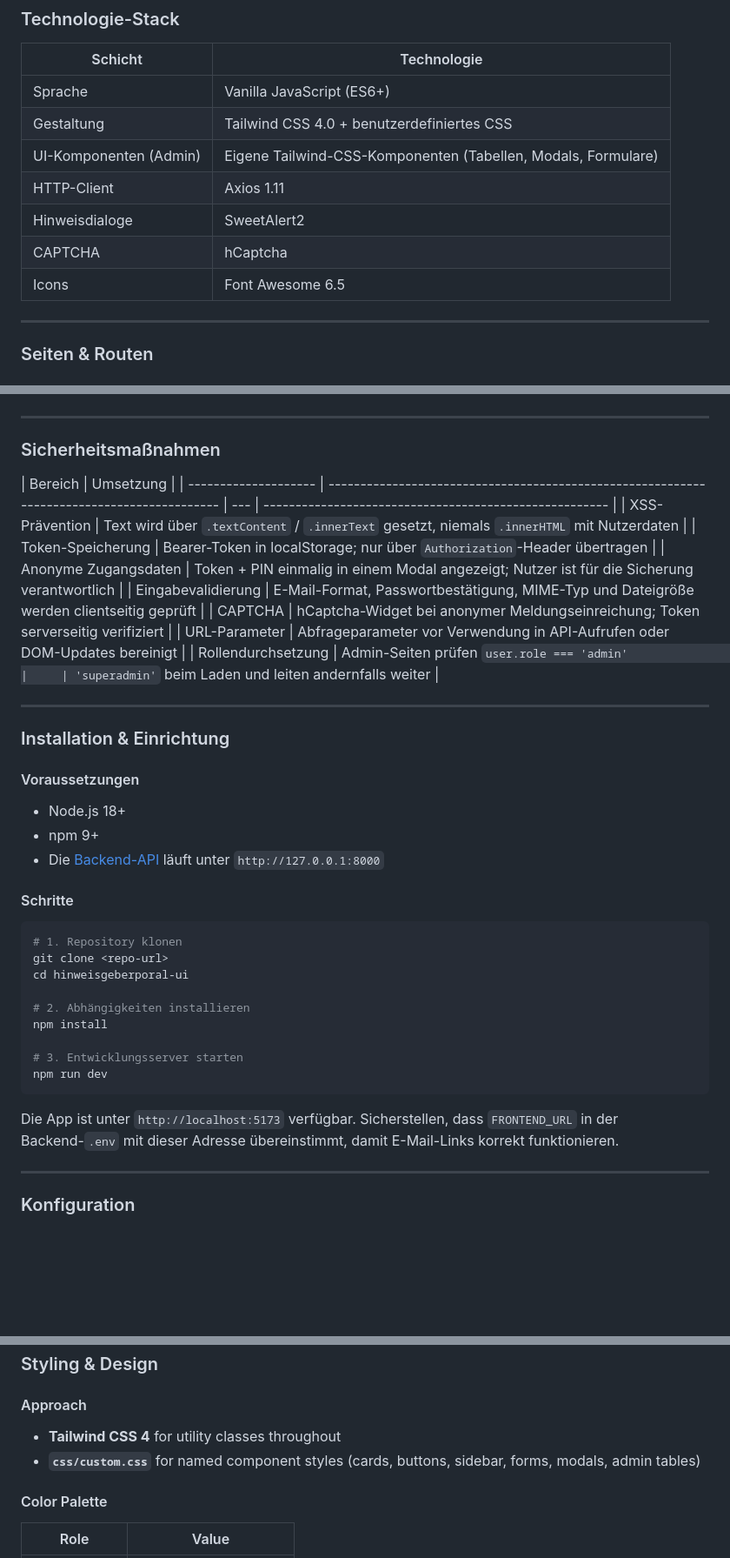
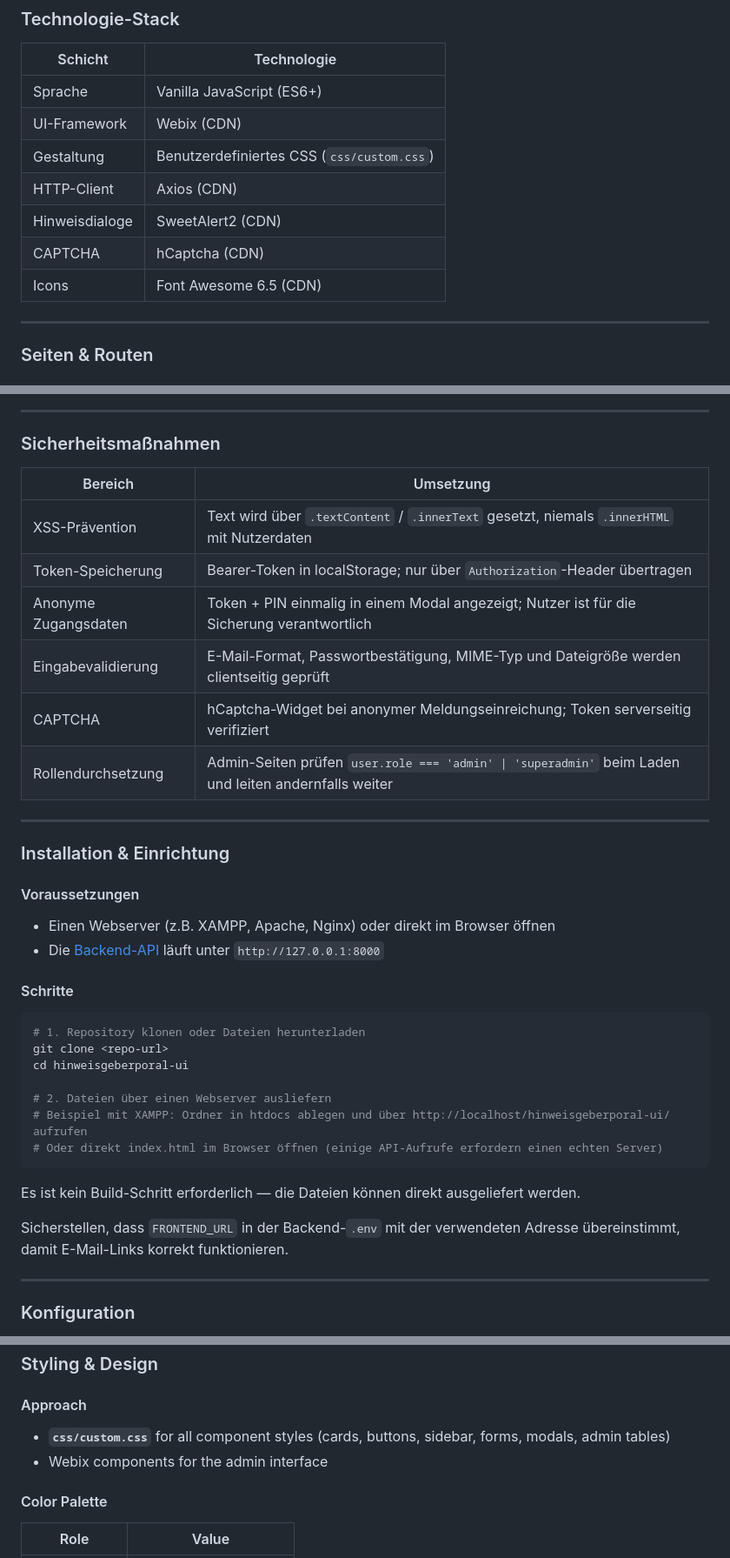
Before and after one commit to AkramYoussoufi/Hinweisgeberportals-Projekt-UI, a Markdown page: README.md, 3 parts joined by grey strips. Shown at 87% size. GitHub-like rendering; blank space fills up the shorter version.

````diff
--- a/README.md
+++ b/README.md
@@ -47,12 +46,12 @@ Die Anwendung bedient drei verschiedene Nutzergruppen, jede mit eigener Oberflä
 | Schicht                | Technologie                                                   |
 | ---------------------- | ------------------------------------------------------------- |
 | Sprache                | Vanilla JavaScript (ES6+)                                     |
-| Gestaltung             | Tailwind CSS 4.0 + benutzerdefiniertes CSS                    |
-| UI-Komponenten (Admin) | Eigene Tailwind-CSS-Komponenten (Tabellen, Modals, Formulare) |
-| HTTP-Client            | Axios 1.11                                                    |
-| Hinweisdialoge         | SweetAlert2                                                   |
-| CAPTCHA                | hCaptcha                                                      |
-| Icons                  | Font Awesome 6.5                                              |
+| UI-Framework           | Webix (CDN)                                                   |
+| Gestaltung             | Benutzerdefiniertes CSS (`css/custom.css`)                    |
+| HTTP-Client            | Axios (CDN)                                                   |
+| Hinweisdialoge         | SweetAlert2 (CDN)                                             |
+| CAPTCHA                | hCaptcha (CDN)                                                |
+| Icons                  | Font Awesome 6.5 (CDN)                                        |
 
 ---
 
@@ -371,14 +368,13 @@ Die Oberfläche enthält vollständige **Deutsch- (Standard)** und **Englisch-**
 ### Sicherheitsmaßnahmen
 
 | Bereich              | Umsetzung                                                                                  |
-| -------------------- | ------------------------------------------------------------------------------------------ | --- | ------------------------------------------------------ |
+| -------------------- | ------------------------------------------------------------------------------------------ |
 | XSS-Prävention       | Text wird über `.textContent` / `.innerText` gesetzt, niemals `.innerHTML` mit Nutzerdaten |
 | Token-Speicherung    | Bearer-Token in localStorage; nur über `Authorization`-Header übertragen                   |
 | Anonyme Zugangsdaten | Token + PIN einmalig in einem Modal angezeigt; Nutzer ist für die Sicherung verantwortlich |
 | Eingabevalidierung   | E-Mail-Format, Passwortbestätigung, MIME-Typ und Dateigröße werden clientseitig geprüft    |
 | CAPTCHA              | hCaptcha-Widget bei anonymer Meldungseinreichung; Token serverseitig verifiziert           |
-| URL-Parameter        | Abfrageparameter vor Verwendung in API-Aufrufen oder DOM-Updates bereinigt                 |
-| Rollendurchsetzung   | Admin-Seiten prüfen `user.role === 'admin'                                                 |     | 'superadmin'` beim Laden und leiten andernfalls weiter |
+| Rollendurchsetzung   | Admin-Seiten prüfen `user.role === 'admin' \| 'superadmin'` beim Laden und leiten andernfalls weiter |
 
 ---
 
@@ -386,25 +382,24 @@ Die Oberfläche enthält vollständige **Deutsch- (Standard)** und **Englisch-**
 
 #### Voraussetzungen
 
-- Node.js 18+
-- npm 9+
+- Einen Webserver (z.B. XAMPP, Apache, Nginx) oder direkt im Browser öffnen
 - Die [Backend-API](../hinweisgeberporal) läuft unter `http://127.0.0.1:8000`
 
 #### Schritte
 
 ```bash
-# 1. Repository klonen
+# 1. Repository klonen oder Dateien herunterladen
 git clone <repo-url>
 cd hinweisgeberporal-ui
 
-# 2. Abhängigkeiten installieren
-npm install
-
-# 3. Entwicklungsserver starten
-npm run dev
+# 2. Dateien über einen Webserver ausliefern
+# Beispiel mit XAMPP: Ordner in htdocs ablegen und über http://localhost/hinweisgeberporal-ui/ aufrufen
+# Oder direkt index.html im Browser öffnen (einige API-Aufrufe erfordern einen echten Server)
 ```
 
-Die App ist unter `http://localhost:5173` verfügbar. Sicherstellen, dass `FRONTEND_URL` in der Backend-`.env` mit dieser Adresse übereinstimmt, damit E-Mail-Links korrekt funktionieren.
+Es ist kein Build-Schritt erforderlich — die Dateien können direkt ausgeliefert werden.
+
+Sicherstellen, dass `FRONTEND_URL` in der Backend-`.env` mit der verwendeten Adresse übereinstimmt, damit E-Mail-Links korrekt funktionieren.
 
 ---
 
@@ -793,8 +773,8 @@ The UI ships with full **German (default)** and **English** translations.
 
 #### Approach
 
-- **Tailwind CSS 4** for utility classes throughout
-- **`css/custom.css`** for named component styles (cards, buttons, sidebar, forms, modals, admin tables)
+- **`css/custom.css`** for all component styles (cards, buttons, sidebar, forms, modals, admin tables)
+- Webix components for the admin interface
 
 #### Color Palette
 
````
Also changed, not shown: other parts of README.md (+29 -61 lines).
